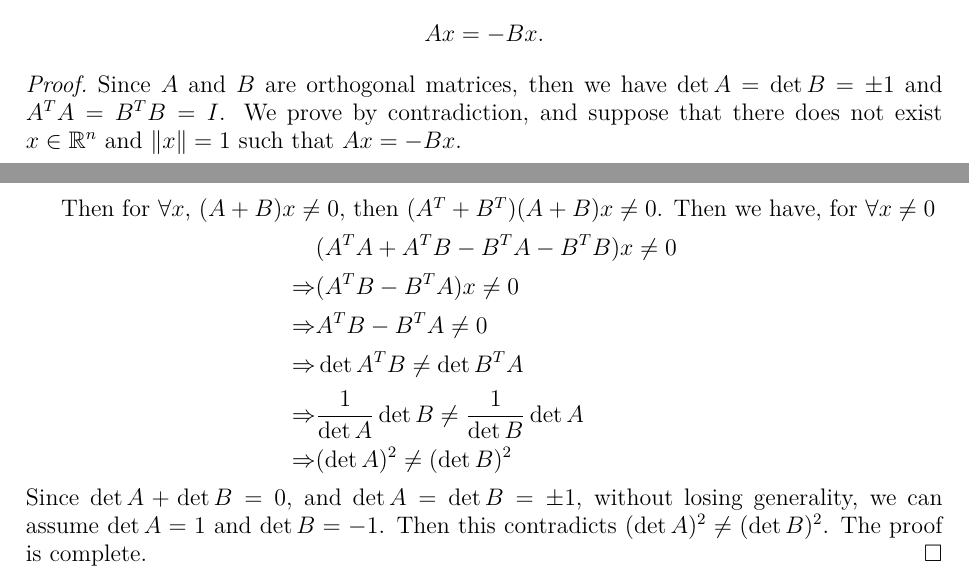
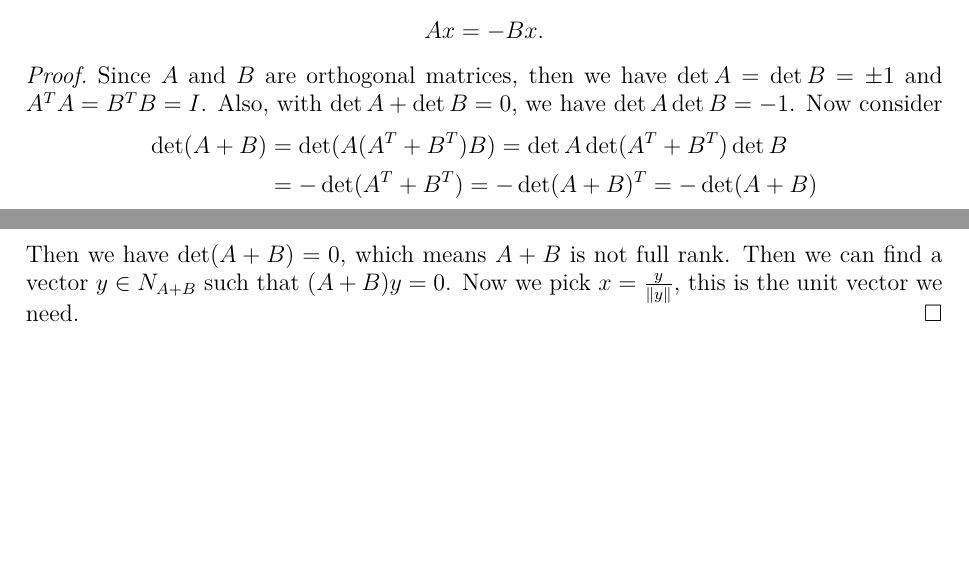
Before and after one commit to zhenyaonu/linear-algebra, a LaTeX problem sheet (Math2370-HW9-Zhen Yao.tex): two parts of pages 2 and 3 of 3, joined at a grey line, cut so that both start at the same text, the shorter picture padded with empty space. Compiled offline with pdfLaTeX.

Commit message:
Update Math2370-HW9-Zhen Yao.tex

```diff
--- a/Math2370-HW9-Zhen Yao.tex
+++ b/Math2370-HW9-Zhen Yao.tex
@@ -167,21 +167,20 @@ Ax=-Bx.
 $$
 
 \begin{proof}
-Since $A$ and $B$ are orthogonal matrices, then we have $\det A = \det B = \pm 1$ and $A^TA = B^TB = I$. We prove by contradiction, and suppose that there does not exist $x\in \mathbb{R}^n$ and $\|x\| = 1$ such that $Ax = -Bx$.  \\
-\hspace*{1em}\, Then for $\forall x$, $(A+B)x\neq 0$, then $(A^T+B^T)(A+B)x\neq 0$. Then we have, for $\forall x\neq 0$
+Since $A$ and $B$ are orthogonal matrices, then we have $\det A = \det B = \pm 1$ and $A^TA = B^TB = I$. Also, with $\det A+\det B=0$, we have $\det A\det B = -1$. Now consider
 \begin{align*}
-    & (A^TA + A^TB - B^TA - B^TB)x \neq 0 \\
-    \Rightarrow & (A^TB - B^TA)x \neq 0 \\
-    \Rightarrow & A^TB - B^TA \neq 0 \\
-    \Rightarrow & \det A^TB \neq \det B^TA \\
-    \Rightarrow & \frac{1}{\det A}\det B \neq \frac{1}{\det B}\det A \\
-    \Rightarrow & (\det A)^2 \neq (\det B)^2
+    \det(A+B) &= \det(A(A^T+B^T)B) = \det A \det(A^T+B^T) \det B \\
+    & = - \det(A^T+B^T) = - \det(A+B)^T = - \det(A+B)
 \end{align*}
-Since $\det A + \det B = 0$, and $\det A = \det B = \pm 1$, without losing generality, we can assume $\det A = 1$ and $\det B = -1$. Then this contradicts $(\det A)^2 \neq (\det B)^2$. The proof is complete.
+Then we have $\det(A+B) = 0$, which means $A+B$ is not full rank. Then we can find a vector $y\in N_{A+B}$ such that $(A+B)y = 0$. Now we pick $x = \frac{y}{\|y\|}$, this is the unit vector we need.
 \end{proof}
 
 
 
 
 
+
+
+
+
 \end{document}
```
